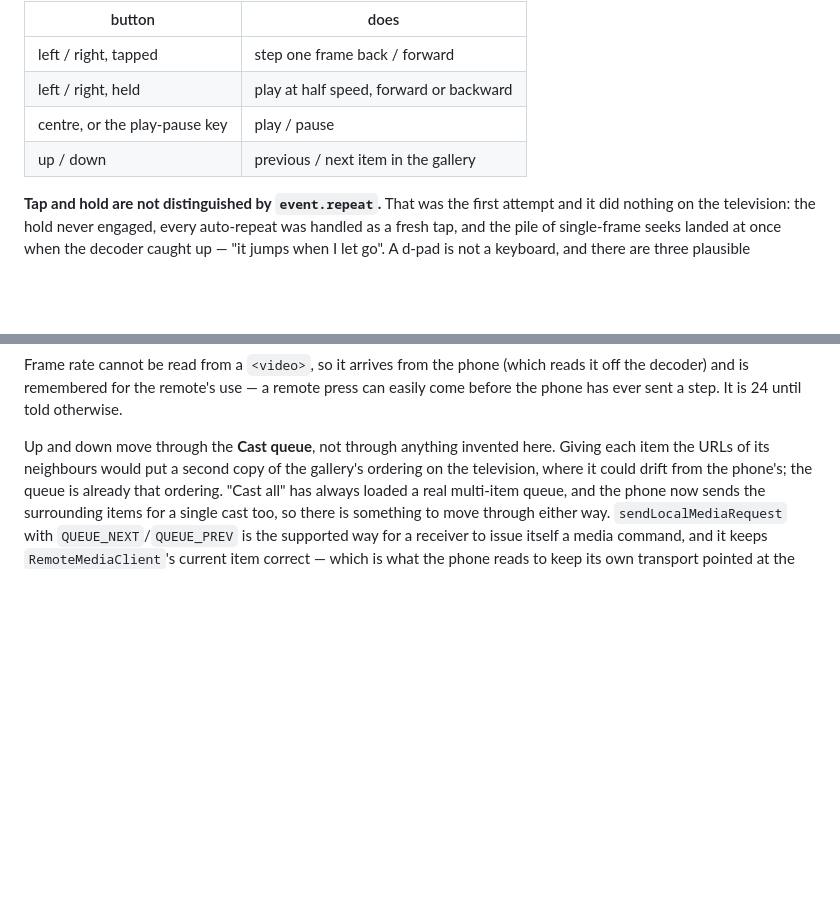
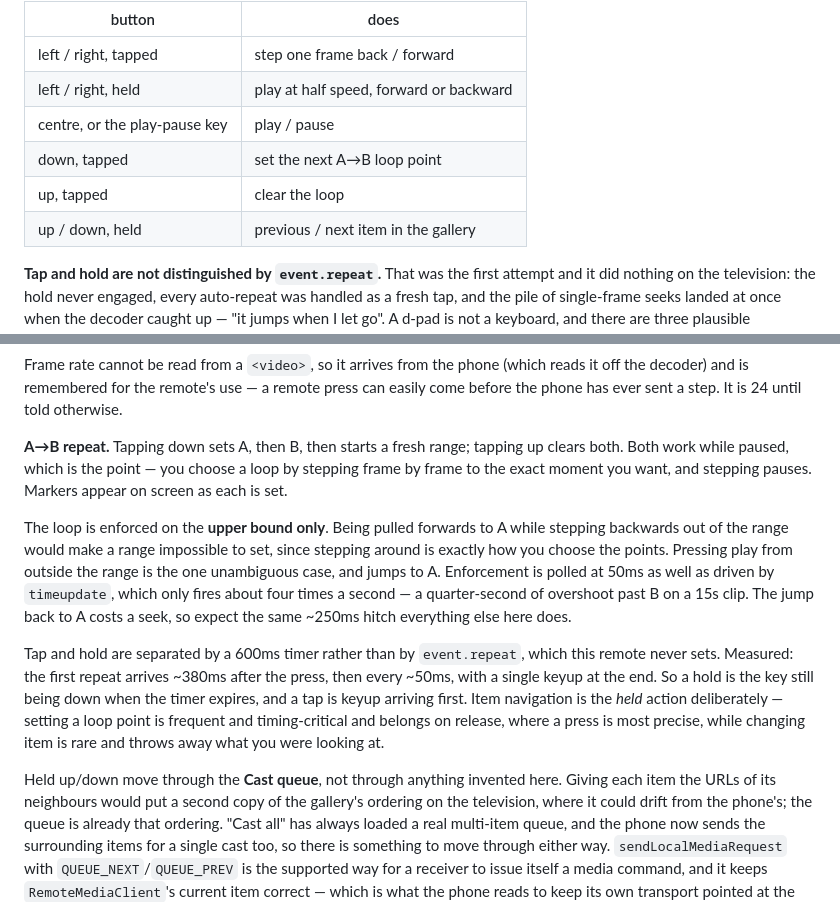
Before and after one commit to owenobyrne/comfyui-cast-receiver, a Markdown page: README.md, 2 parts joined by grey strips. GitHub-like rendering; blank space fills up the shorter version.

Commit message:
Document the new d-pad mapping
Verified on the television over DevTools rather than by eye: tapping down
while paused set A=3.00s, again at 6.0 set B=6.00s, pressing play cycled
3.98 -> 5.32 -> 3 -> 4.46 -> 5.76 (looping at B as intended), tapping up
cleared both, and a long hold set no loop point.

Co-Authored-By: Claude Opus 5 (1M context) <noreply@anthropic.com>

```diff
--- a/README.md
+++ b/README.md
@@ -32,7 +32,9 @@ d-pad doing nothing. It is put back to work here:
 | left / right, tapped | step one frame back / forward |
 | left / right, held | play at half speed, forward or backward |
 | centre, or the play-pause key | play / pause |
-| up / down | previous / next item in the gallery |
+| down, tapped | set the next A→B loop point |
+| up, tapped | clear the loop |
+| up / down, held | previous / next item in the gallery |
 
 **Tap and hold are not distinguished by `event.repeat`.** That was the first attempt and it did
 nothing on the television: the hold never engaged, every auto-repeat was handled as a fresh tap,
@@ -84,7 +86,25 @@ Frame rate cannot be read from a `<video>`, so it arrives from the phone (which
 decoder) and is remembered for the remote's use — a remote press can easily come before the
 phone has ever sent a step. It is 24 until told otherwise.
 
-Up and down move through the **Cast queue**, not through anything invented here. Giving each
+**A→B repeat.** Tapping down sets A, then B, then starts a fresh range; tapping up clears both.
+Both work while paused, which is the point — you choose a loop by stepping frame by frame to the
+exact moment you want, and stepping pauses. Markers appear on screen as each is set.
+
+The loop is enforced on the **upper bound only**. Being pulled forwards to A while stepping
+backwards out of the range would make a range impossible to set, since stepping around is
+exactly how you choose the points. Pressing play from outside the range is the one unambiguous
+case, and jumps to A. Enforcement is polled at 50ms as well as driven by `timeupdate`, which
+only fires about four times a second — a quarter-second of overshoot past B on a 15s clip. The
+jump back to A costs a seek, so expect the same ~250ms hitch everything else here does.
+
+Tap and hold are separated by a 600ms timer rather than by `event.repeat`, which this remote
+never sets. Measured: the first repeat arrives ~380ms after the press, then every ~50ms, with a
+single keyup at the end. So a hold is the key still being down when the timer expires, and a tap
+is keyup arriving first. Item navigation is the *held* action deliberately — setting a loop
+point is frequent and timing-critical and belongs on release, where a press is most precise,
+while changing item is rare and throws away what you were looking at.
+
+Held up/down move through the **Cast queue**, not through anything invented here. Giving each
 item the URLs of its neighbours would put a second copy of the gallery's ordering on the
 television, where it could drift from the phone's; the queue is already that ordering. "Cast
 all" has always loaded a real multi-item queue, and the phone now sends the surrounding items
```
